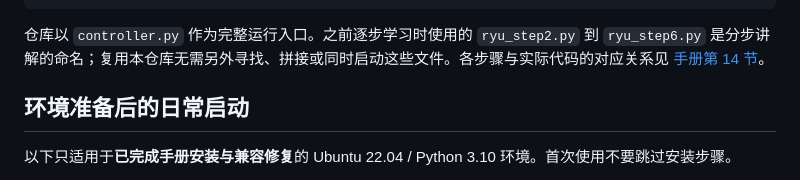
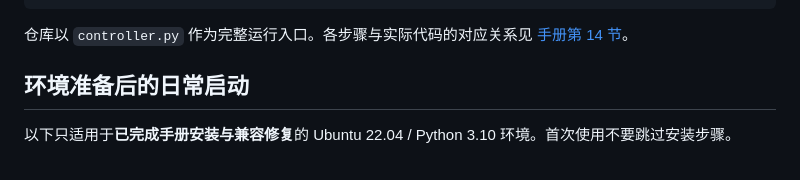
Before and after one commit to WilliamWilson-1/mininet-ryu-topology-lab, a Markdown page: README.md, the part around the change. GitHub-like rendering.

Commit message:
Update README to simplify entry point explanation
Removed reference to step files in the README.

````diff
--- a/README.md
+++ b/README.md
@@ -61,7 +61,7 @@ s16── s17── s18── s19── s20
     └── static/index.html     # 真实控制器页面，默认请求同源 API
 ```
 
-仓库以 `controller.py` 作为完整运行入口。之前逐步学习时使用的 `ryu_step2.py` 到 `ryu_step6.py` 是分步讲解的命名；复用本仓库无需另外寻找、拼接或同时启动这些文件。各步骤与实际代码的对应关系见 [手册第 14 节](lab/README.md#14-按代码理解实验原理)。
+仓库以 `controller.py` 作为完整运行入口。各步骤与实际代码的对应关系见 [手册第 14 节](lab/README.md#14-按代码理解实验原理)。
 
 ## 环境准备后的日常启动
 
````
